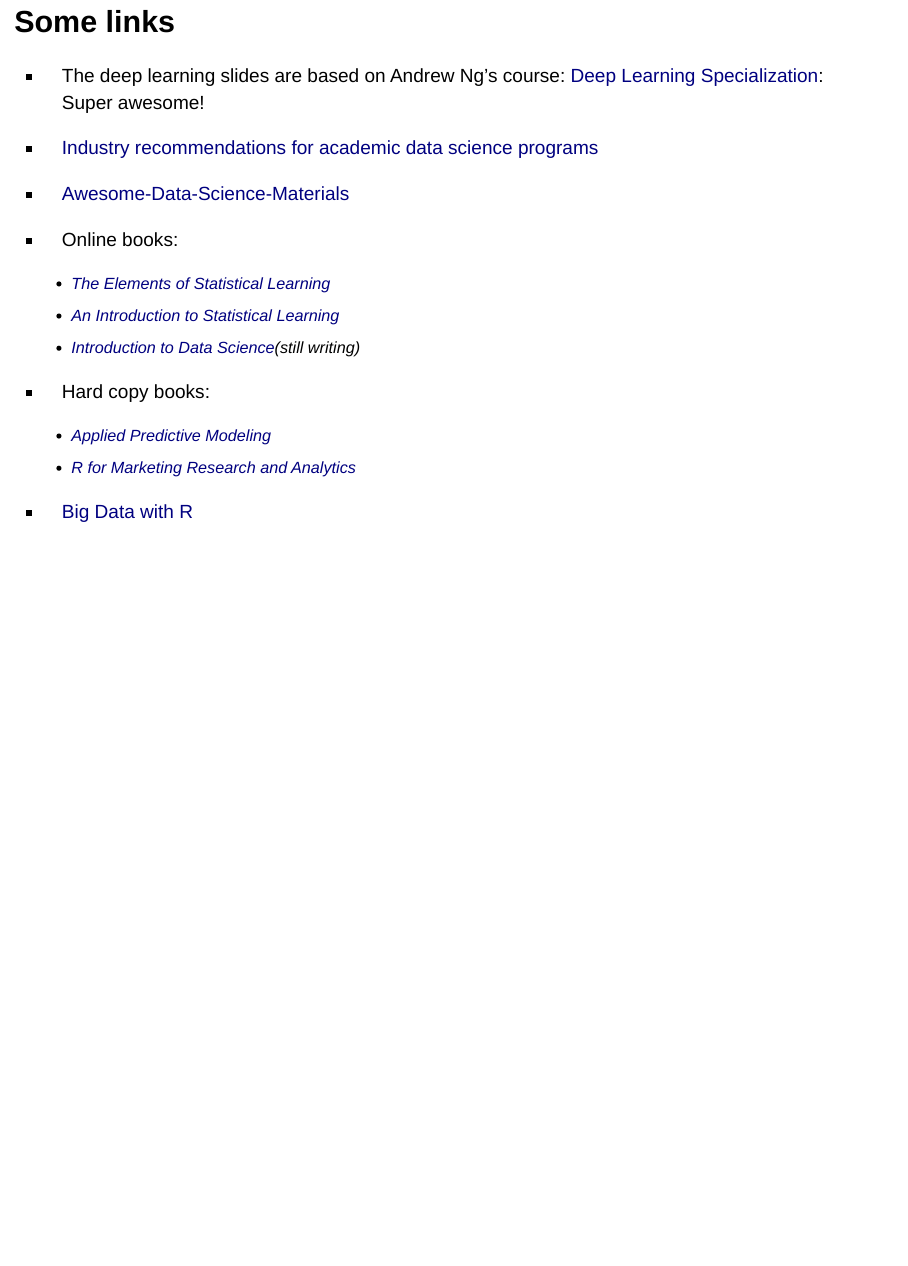
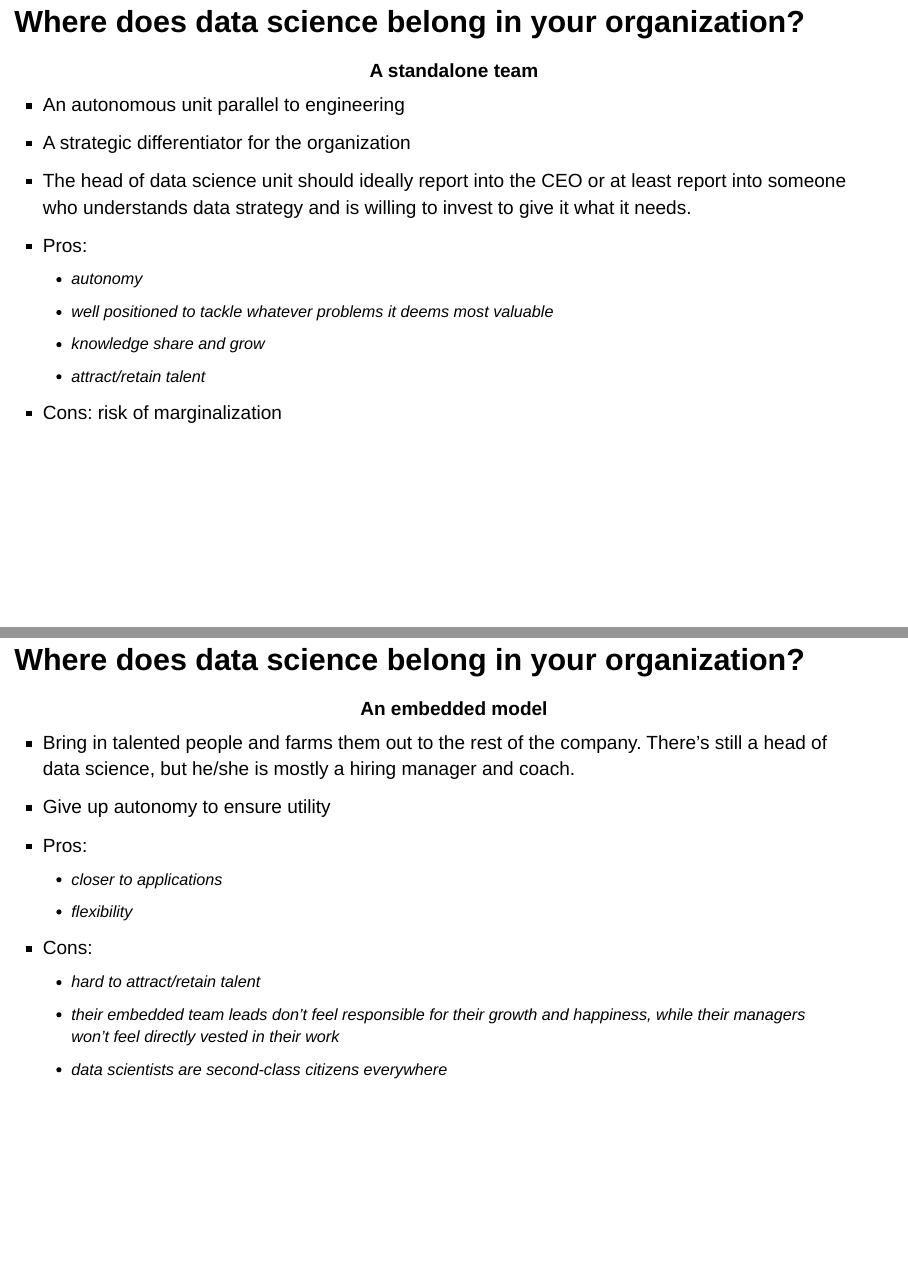
Before and after one commit to happyrabbit/DataScienceWorkshop2019, an R Markdown document (01Introduction/Introduction.Rmd): page 26 of 26 before the commit and pages 26 and 27 of 29 after it, the two joined at a grey line. Rendered offline with R 4.5, knitr and Pandoc, with nearby package versions.

Commit message:
introduction

```diff
--- a/01Introduction/Introduction.Rmd
+++ b/01Introduction/Introduction.Rmd
@@ -176,3 +176,30 @@
     - What is the projected net income for the next season?
     - How much inventory should we have?
 
+# Where does data science belong in your organization?
+
+<center>**A standalone team** </center>
+
+- An autonomous unit parallel to engineering
+- A strategic differentiator for the organization
+- The head of data science unit should ideally report into the CEO or at least report into someone who understands data strategy and is willing to invest to give it what it needs.
+- Pros:
+    - autonomy
+    - well positioned to tackle whatever problems it deems most valuable
+    - knowledge share and grow
+    - attract/retain talent
+- Cons: risk of marginalization
+
+# Where does data science belong in your organization?
+
+<center>**An embedded model**</center>
+
+- Bring in talented people and farms them out to the rest of the company. There’s still a head of data science, but he/she is mostly a hiring manager and coach.
+- Give up autonomy to ensure utility
+- Pros:
+    - closer to applications
+    - flexibility
+- Cons:
+    - hard to attract/retain talent
+    - their embedded team leads don’t feel responsible for their growth and happiness, while their managers won’t feel directly vested in their work
+    - data scientists are second-class citizens everywhere
```
Also changed, not shown: 01Introduction/Introduction.Rmd (14 more changed lines).
